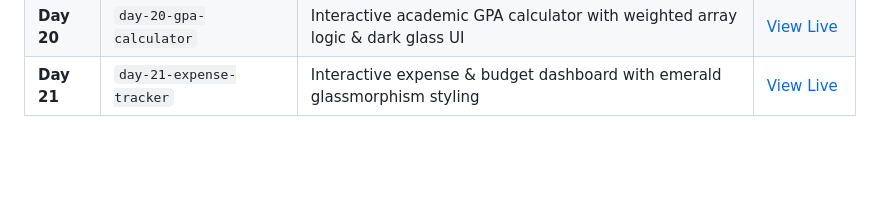
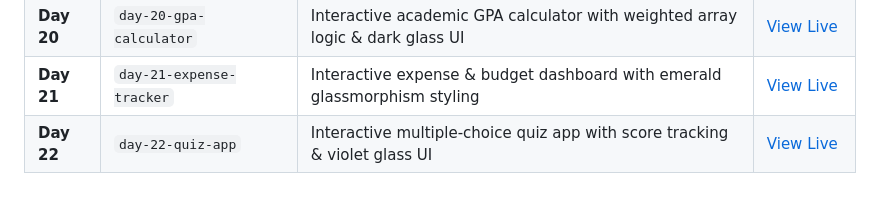
Before and after one commit to mama124-max/Web-Dev-Daily-Practice, a Markdown page: README.md, the part around the change. GitHub-like rendering; blank space fills up the shorter version.

Commit message:
Add Day 22 quiz app to README

```diff
--- a/README.md
+++ b/README.md
@@ -27,3 +27,4 @@ Welcome to my daily web development practice repository! Here I document my jour
 | **Day 19** | `day-19-task-planner` | Dynamic task planner dashboard with DOM array state & progress calculation | [View Live](https://mama124-max.github.io/Web-Dev-Daily-Practice/day-19-task-planner/) |
 | **Day 20** | `day-20-gpa-calculator` | Interactive academic GPA calculator with weighted array logic & dark glass UI | [View Live](https://mama124-max.github.io/Web-Dev-Daily-Practice/day-20-gpa-calculator/) |
 | **Day 21** | `day-21-expense-tracker` | Interactive expense & budget dashboard with emerald glassmorphism styling | [View Live](https://mama124-max.github.io/Web-Dev-Daily-Practice/day-21-expense-tracker/) |
+| **Day 22** | `day-22-quiz-app` | Interactive multiple-choice quiz app with score tracking & violet glass UI | [View Live](https://mama124-max.github.io/Web-Dev-Daily-Practice/day-22-quiz-app/) |
```
